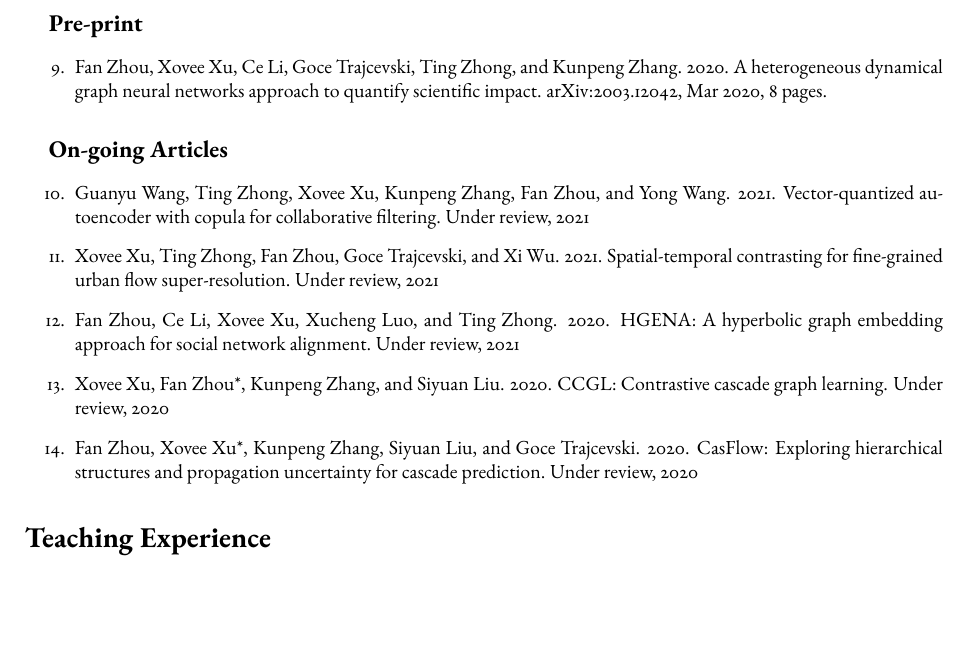
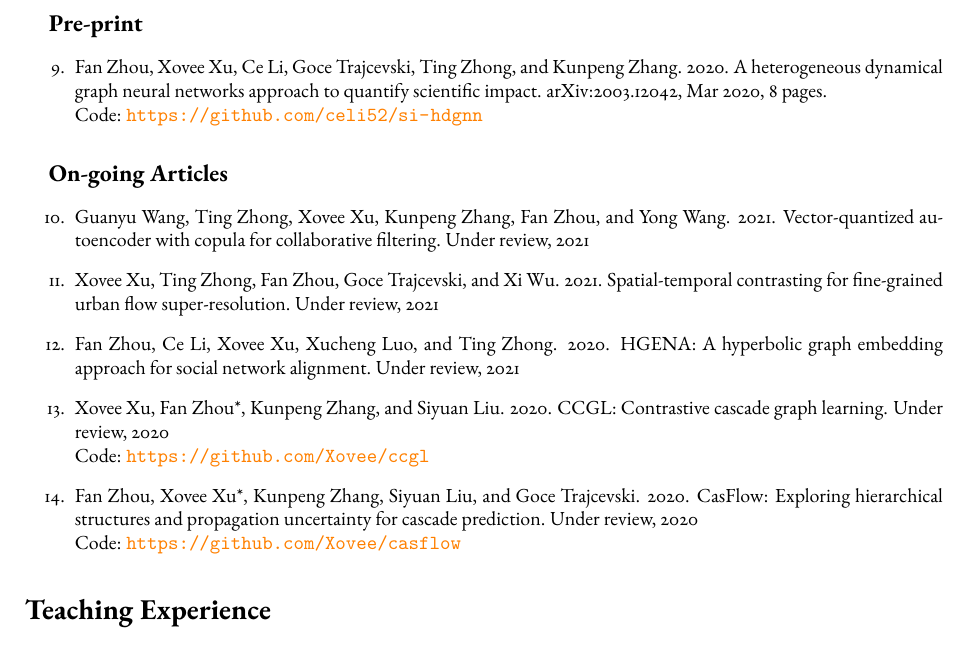
Before and after one commit to shmizhang/xovee.github.io, a LaTeX CV (archive/cv/cv.tex, which reads archive/cv/article.tex): part of page 3 of 4, cut so that both start at the same text, the shorter picture padded with empty space. Compiled offline with pdfLaTeX; a missing font is replaced by an installed copy or a similar font.

Commit message:
add source code links for research papers

```diff
--- a/archive/cv/article.tex
+++ b/archive/cv/article.tex
@@ -44,7 +44,7 @@ Spatial-temporal data mining
 \subsection*{\hspace{1em}Pre-print}
 
 \begin{enumerate}[resume]
-    \item Fan Zhou, Xovee Xu, Ce Li, Goce Trajcevski, Ting Zhong, and Kunpeng Zhang. 2020. A heterogeneous dynamical graph neural networks approach to quantify scientific impact. \href{https://arxiv.org/abs/2003.12042}{arXiv:2003.12042}, Mar 2020, 8 pages.
+    \item Fan Zhou, Xovee Xu, Ce Li, Goce Trajcevski, Ting Zhong, and Kunpeng Zhang. 2020. A heterogeneous dynamical graph neural networks approach to quantify scientific impact. \href{https://arxiv.org/abs/2003.12042}{arXiv:2003.12042}, Mar 2020, 8 pages. \newline Code: {\color{orange}\url{https://github.com/celi52/si-hdgnn}}
 \end{enumerate}
 
 \subsection*{\hspace{1em}On-going Articles}
@@ -53,6 +53,6 @@ Spatial-temporal data mining
     \item Guanyu Wang, Ting Zhong, Xovee Xu, Kunpeng Zhang, Fan Zhou, and Yong Wang. 2021. Vector-quantized autoencoder with copula for collaborative filtering. Under review, 2021
     \item Xovee Xu, Ting Zhong, Fan Zhou, Goce Trajcevski, and Xi Wu. 2021. Spatial-temporal contrasting for fine-grained urban flow super-resolution. Under review, 2021
     \item Fan Zhou, Ce Li, Xovee Xu, Xucheng Luo, and Ting Zhong. 2020. HGENA: A hyperbolic graph embedding approach for social network alignment. Under review, 2021
-    \item Xovee Xu, Fan Zhou*, Kunpeng Zhang, and Siyuan Liu. 2020. CCGL: Contrastive cascade graph learning. Under review, 2020
-    \item Fan Zhou, Xovee Xu*, Kunpeng Zhang, Siyuan Liu, and Goce Trajcevski. 2020. CasFlow: Exploring hierarchical structures and propagation uncertainty for cascade prediction. Under review, 2020
+    \item Xovee Xu, Fan Zhou*, Kunpeng Zhang, and Siyuan Liu. 2020. CCGL: Contrastive cascade graph learning. Under review, 2020\newline Code: {\color{orange}\url{https://github.com/Xovee/ccgl}}
+    \item Fan Zhou, Xovee Xu*, Kunpeng Zhang, Siyuan Liu, and Goce Trajcevski. 2020. CasFlow: Exploring hierarchical structures and propagation uncertainty for cascade prediction. Under review, 2020\newline Code: {\color{orange}\url{https://github.com/Xovee/casflow}}
 \end{enumerate}
```
Also changed, not shown: archive/cv/cv.pdf.
